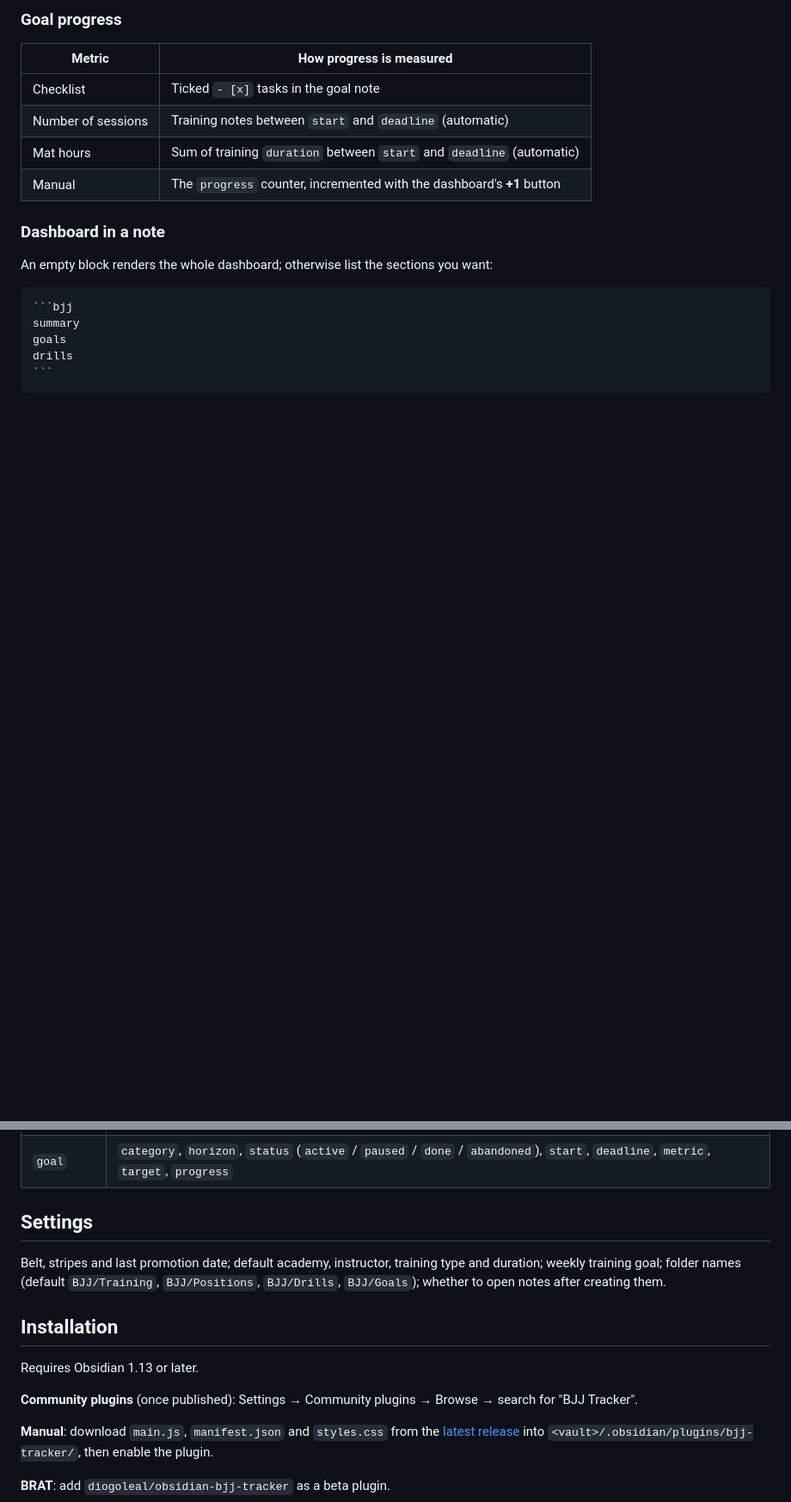
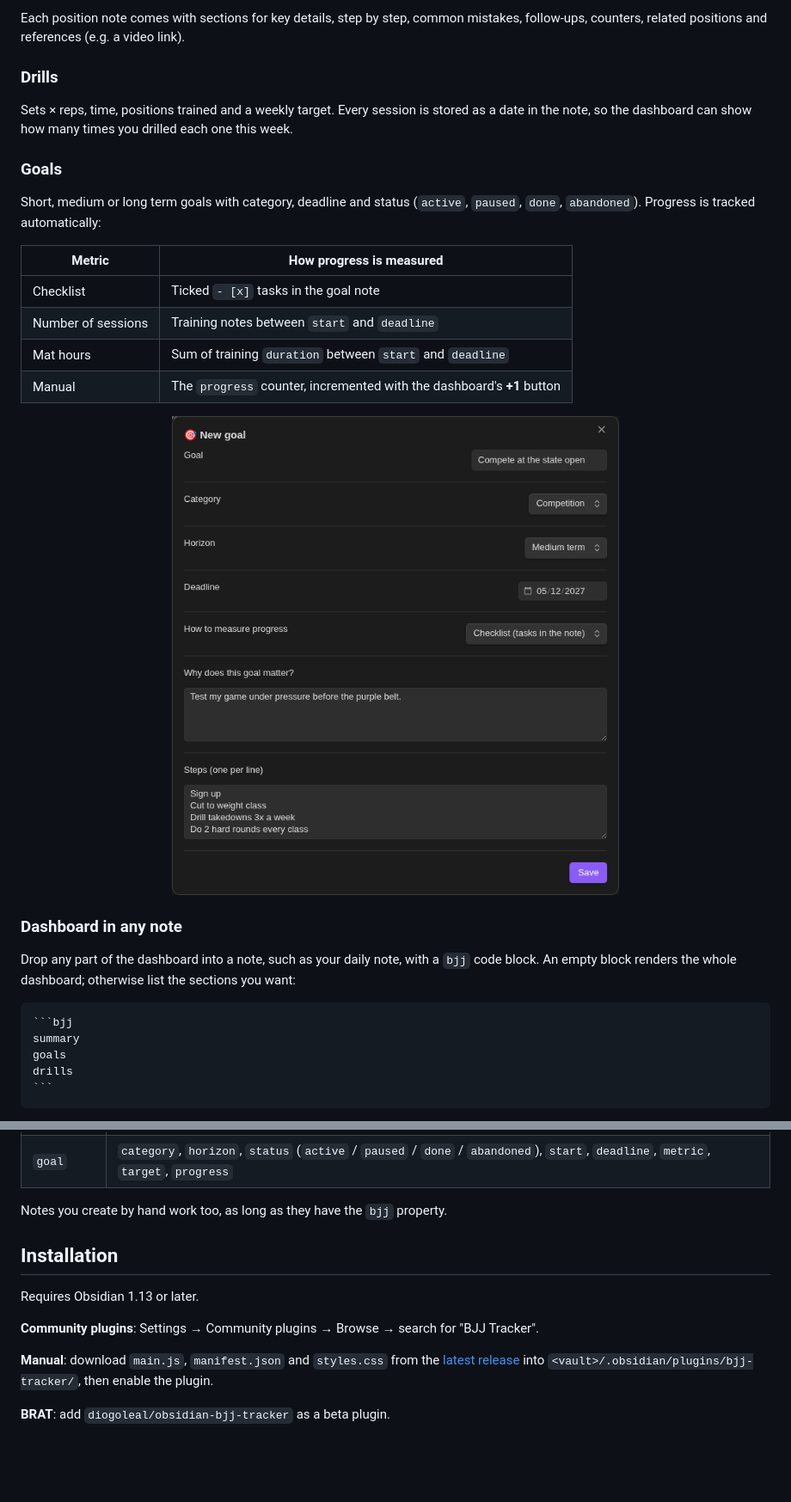
Before and after one commit to diogoleal/obsidian-bjj-tracker, a Markdown page: README.md, 2 parts joined by grey strips. Shown at 86% size. GitHub-like rendering; pictures changed too: docs/images/new-goal.png (added); blank space fills up the shorter version.

`````diff
--- a/README.md
+++ b/README.md
@@ -38,16 +53,30 @@ Open the dashboard from the ribbon (swords icon) or the command palette. Availab
 
-### Goal progress
+Each position note comes with sections for key details, step by step, common mistakes, follow-ups, counters,
+related positions and references (e.g. a video link).
+
+### Drills
+
+Sets × reps, time, positions trained and a weekly target. Every session is stored as a date in the note, so the
+dashboard can show how many times you drilled each one this week.
+
+### Goals
+
+Short, medium or long term goals with category, deadline and status (`active`, `paused`, `done`, `abandoned`).
+Progress is tracked automatically:
 
 | Metric | How progress is measured |
 |---|---|
 | Checklist | Ticked `- [x]` tasks in the goal note |
-| Number of sessions | Training notes between `start` and `deadline` (automatic) |
-| Mat hours | Sum of training `duration` between `start` and `deadline` (automatic) |
+| Number of sessions | Training notes between `start` and `deadline` |
+| Mat hours | Sum of training `duration` between `start` and `deadline` |
 | Manual | The `progress` counter, incremented with the dashboard's **+1** button |
 
-### Dashboard in a note
+<p align="center"><img src="docs/images/new-goal.png" alt="New goal form" width="520"></p>
 
-An empty block renders the whole dashboard; otherwise list the sections you want:
+### Dashboard in any note
+
+Drop any part of the dashboard into a note, such as your daily note, with a `bjj` code block. An empty block
+renders the whole dashboard; otherwise list the sections you want:
 
 ````markdown
 ```bjj
@@ -89,17 +146,13 @@ tags: [bjj/training]
 | `drill` | `positions`, `sets`, `reps`, `time_min`, `weekly_target`, `sessions` (list of dates) |
 | `goal` | `category`, `horizon`, `status` (`active` / `paused` / `done` / `abandoned`), `start`, `deadline`, `metric`, `target`, `progress` |
 
-## Settings
-
-Belt, stripes and last promotion date; default academy, instructor, training type and duration; weekly training
-goal; folder names (default `BJJ/Training`, `BJJ/Positions`, `BJJ/Drills`, `BJJ/Goals`); whether to open notes
-after creating them.
+Notes you create by hand work too, as long as they have the `bjj` property.
 
 ## Installation
 
 Requires Obsidian 1.13 or later.
 
-**Community plugins** (once published): Settings → Community plugins → Browse → search for "BJJ Tracker".
+**Community plugins**: Settings → Community plugins → Browse → search for "BJJ Tracker".
 
 **Manual**: download `main.js`, `manifest.json` and `styles.css` from the
 [latest release](https://github.com/diogoleal/obsidian-bjj-tracker/releases/latest) into
`````
Also changed, not shown: other parts of README.md (+68 -25 lines), docs/images/dashboard.png (added), docs/images/embedded-block.png (added), docs/images/goals-drills-positions.png (added), docs/images/log-training.png (added), docs/images/techniques-sessions.png (added).
